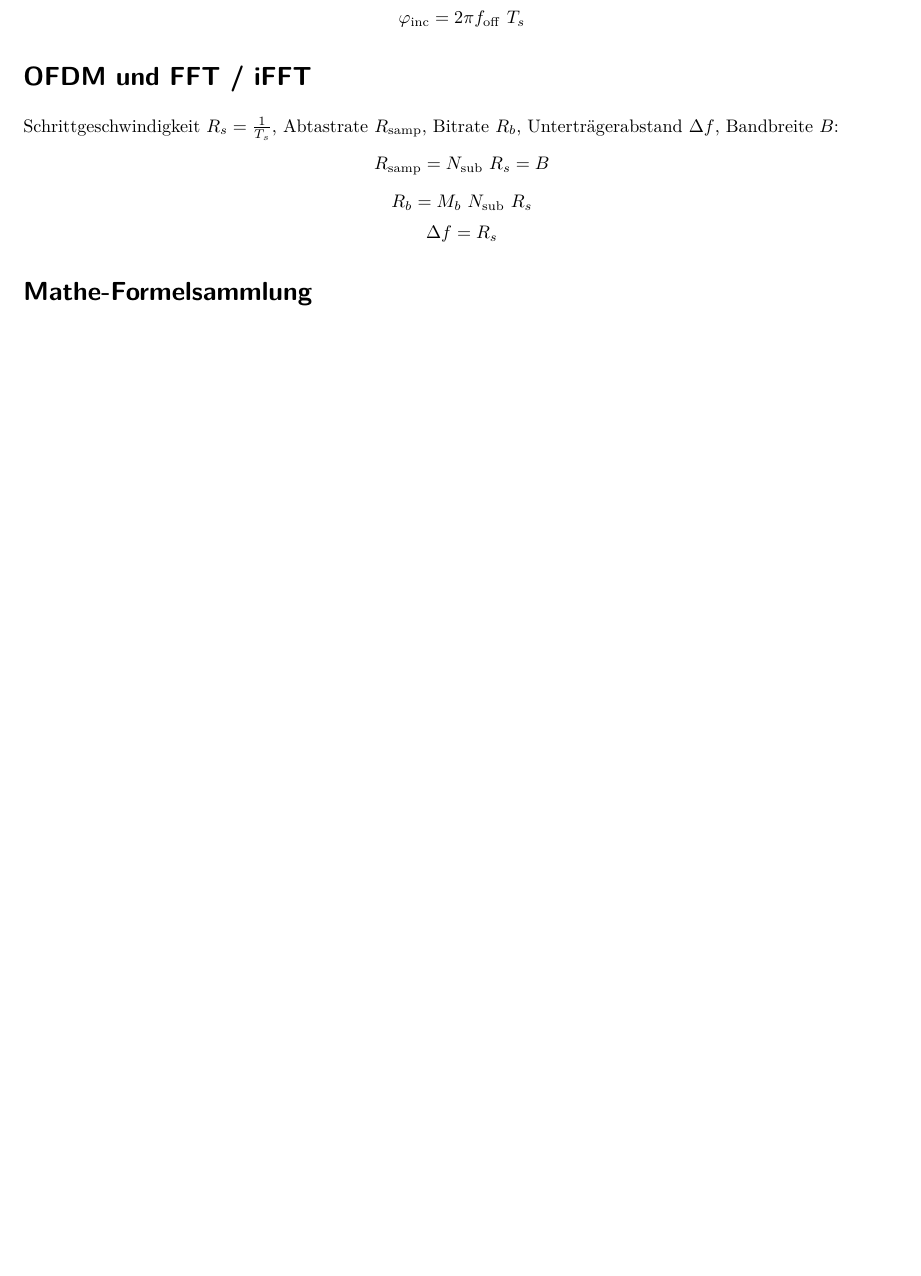
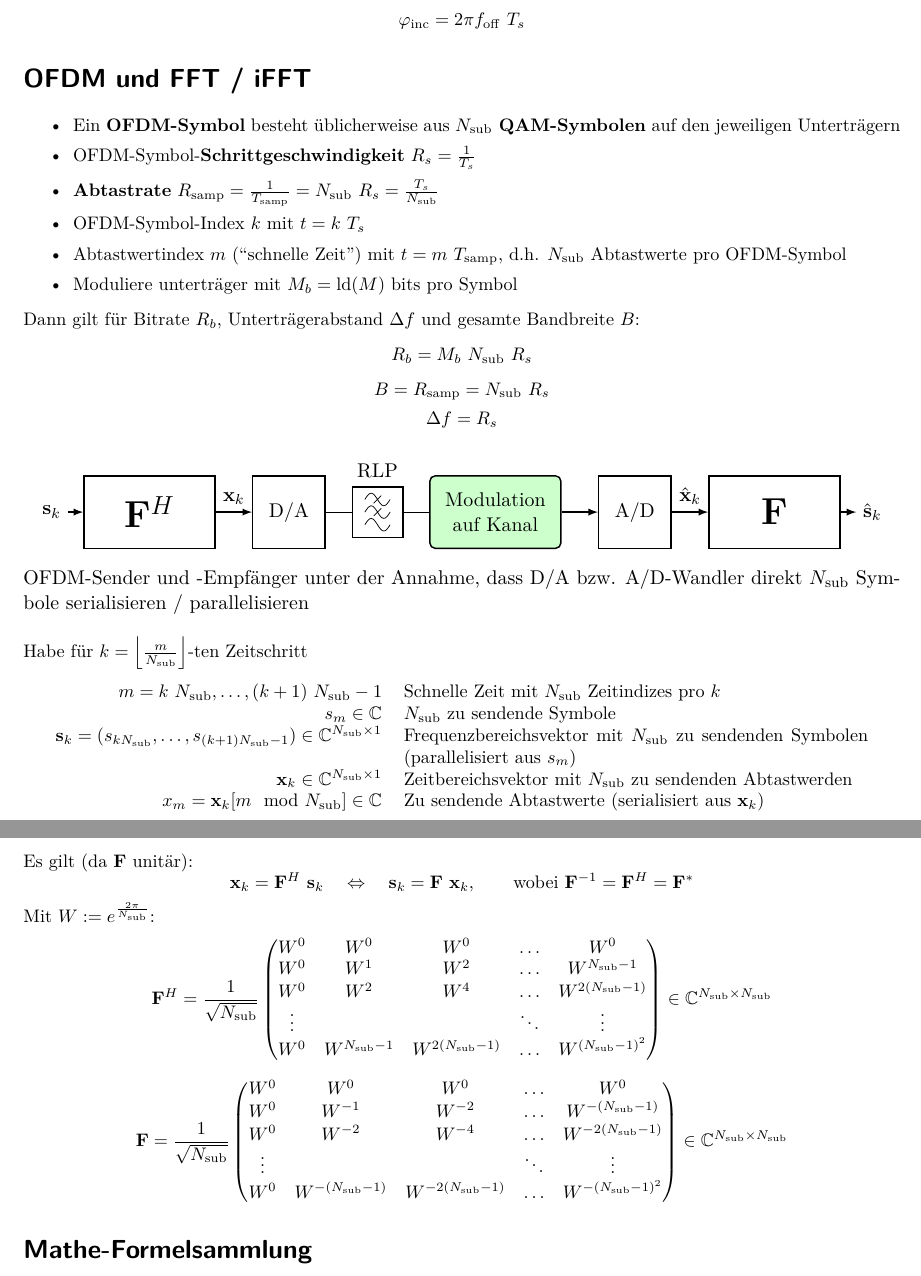
Before and after one commit to eui-spielplatz/uet1-formelsammlung, a LaTeX document (main.tex): part of page 3 of 5 before the commit and two parts of pages 3 and 4 of 5 after it, the two joined at a grey line, cut so that both start at the same text, the shorter picture padded with empty space. Compiled offline with pdfLaTeX.

Commit message:
Add OFDM and iFFT / FFT

```diff
--- a/main.tex
+++ b/main.tex
@@ -31,7 +31,10 @@
         #2
 }
 
-\newcommand{\ftransform}{~\laplace~}
+\newcommand{\ftransform}{~~\laplace~~}
+
+\usetikzlibrary{positioning}
+\usetikzlibrary{calc}
 
 \usepgfplotslibrary{fillbetween}
 
@@ -257,18 +260,89 @@ Für jedes Symbol steigt der Phasenoffset um
 \]
 
 \section*{OFDM und FFT / iFFT}
-Schrittgeschwindigkeit $R_s = \frac{1}{T_s}$, Abtastrate $R_{\mathrm{samp}}$, Bitrate $R_b$, Unterträgerabstand $\Delta f$, Bandbreite $B$:
+\begin{itemize}
+\item Ein \textbf{OFDM-Symbol} besteht üblicherweise aus \textbf{$N_{\mathrm{sub}}$ QAM-Symbolen} auf den jeweiligen Unterträgern
+\item OFDM-Symbol-\textbf{Schrittgeschwindigkeit} $R_s = \frac{1}{T_s}$
+\item \textbf{Abtastrate} $R_{\mathrm{samp}} = \frac{1}{T_{\mathrm{samp}}} = N_{\mathrm{sub}} ~ R_s = \frac{T_s}{N_{\mathrm{sub}}}$
+\item OFDM-Symbol-Index $k$ mit $t = k ~ T_s$
+\item Abtastwertindex $m$ (``schnelle Zeit'') mit $t = m ~ T_{\mathrm{samp}}$, d.h. $N_{\mathrm{sub}}$ Abtastwerte pro OFDM-Symbol
+\item Moduliere unterträger mit $M_b = \ld(M)$ bits pro Symbol
+\end{itemize}
+
+
+Dann gilt für Bitrate $R_b$, Unterträgerabstand $\Delta f$ und gesamte Bandbreite $B$:
 \[
-	R_{\mathrm{samp}} = N_{\mathrm{sub}} ~ R_s = B
+	R_b = M_b ~ N_{\mathrm{sub}} ~ R_s
 \]
 \[
-	R_b = M_b ~ N_{\mathrm{sub}} ~ R_s
+	B = R_{\mathrm{samp}} = N_{\mathrm{sub}} ~ R_s
 \]
 \[
 	\Delta f = R_s
 \]
 
-% TODO: FFT / iFFT-Matrix
+\tikzstyle{transform} = [rectangle, thick, draw, node distance=20pt and 20pt, text width=65pt, text centered, minimum height=40pt]
+\tikzstyle{converter} = [rectangle, thick, draw, node distance=20pt and 20pt, text width=30pt, text centered, minimum height=40pt, minimum width=40pt]
+\tikzstyle{channel} = [rectangle, thick, draw, node distance=20pt and 20pt, text width=65pt, text centered, rounded corners=3pt, minimum height=40pt, fill=green!20]
+\tikzstyle{dataflow} = [draw, -latex, thick]
+
+\begin{figure}[H]
+	\centering
+	\begin{tikzpicture}
+		\node (input) {$\mathbf s_k$};
+		\node [transform, right = 0.3cm of input] (fh) {\huge $\mathbf F^H$};
+		\node [converter, right = of fh] (da) {D/A};
+		\node [channel, right = 2cm of da] (modulation) {Modulation auf Kanal};
+		\node [converter, right = of modulation] (ad) {A/D};
+		\node [transform, right = of ad] (f) {\huge $\mathbf F$};
+		\node [right = 0.3cm of f] (output) {$\hat{\mathbf s}_k$};
+
+		\path [dataflow] (input) -- (fh);
+		\path [dataflow] (fh) -- node[midway,above] {$\mathbf x_k$} (da);
+		\draw (da.east) to[lowpass, l=RLP] (modulation.west);
+		\path [dataflow] (modulation) -- (ad);
+		\path [dataflow] (ad) -- node[midway,above] {$\hat{\mathbf x}_k$} (f);
+		\path [dataflow] (f) -- (output);
+	\end{tikzpicture}
+	\caption*{OFDM-Sender und -Empfänger unter der Annahme, dass D/A bzw. A/D-Wandler direkt $N_{\mathrm{sub}}$ Symbole serialisieren / parallelisieren}
+\end{figure}
+
+Habe für $k = \left \lfloor \frac{m}{N_{\mathrm{sub}}} \right \rfloor$-ten Zeitschritt
+\begin{center}
+\begin{tabular}{r p{9cm}}
+	$m = k ~ N_{\mathrm{sub}}, \ldots, (k + 1) ~ N_{\mathrm{sub}} - 1$ & Schnelle Zeit mit $N_{\mathrm{sub}}$ Zeitindizes pro $k$ \\
+	$s_m \in \mathbb C$ & $N_\mathrm{sub}$ zu sendende Symbole \\
+	$\mathbf s_k = (s_{k N_\mathrm{sub}}, \ldots, s_{(k + 1) N_\mathrm{sub} - 1}) \in \mathbb C^{N_\mathrm{sub} \times 1}$ & Frequenzbereichsvektor mit $N_{\mathrm{sub}}$ zu sendenden Symbolen (parallelisiert aus $s_m$) \\
+	$\mathbf x_k \in \mathbb C^{N_\mathrm{sub} \times 1}$ & Zeitbereichsvektor mit $N_{\mathrm{sub}}$ zu sendenden Abtastwerden \\
+	$x_m = \mathbf x_k[m \mod N_{\mathrm{sub}}] \in \mathbb C$ & Zu sendende Abtastwerte (serialisiert aus $\mathbf x_k$) \\
+\end{tabular}
+\end{center}
+
+Es gilt (da $\mathbf F$ unitär):
+\[
+	\mathbf x_k = \mathbf F^H ~ \mathbf s_k \quad \Leftrightarrow \quad \mathbf s_k = \mathbf F ~ \mathbf x_k, \qquad \text{wobei} ~ \mathbf F^{-1} = \mathbf F^H = \mathbf F^*
+\]
+
+Mit $W := e^{\frac{2 \pi}{N_{\mathrm{sub}}}}$:
+\[
+	\mathbf F^H = \frac{1}{\sqrt{N_\mathrm{sub}}} \begin{pmatrix}
+		W^0 & W^0 & W^0 & \ldots & W^0 \\
+		W^0 & W^1 & W^2 & \ldots & W^{N_\mathrm{sub} - 1} \\
+		W^0 & W^2 & W^4 & \ldots & W^{2 (N_\mathrm{sub} - 1)} \\
+		\vdots & & & \ddots & \vdots \\
+		W^0 & W^{N_\mathrm{sub} - 1} & W^{2(N_\mathrm{sub} - 1)} & \ldots & W^{(N_\mathrm{sub} - 1)^2}
+	\end{pmatrix} \in \mathbb C^{N_\mathrm{sub} \times N_\mathrm{sub}}
+\]
+
+\[
+	\mathbf F = \frac{1}{\sqrt{N_\mathrm{sub}}} \begin{pmatrix}
+		W^0 & W^0 & W^0 & \ldots & W^0 \\
+		W^0 & W^{-1} & W^{-2} & \ldots & W^{-(N_\mathrm{sub} - 1)} \\
+		W^0 & W^{-2} & W^{-4} & \ldots & W^{-2 (N_\mathrm{sub} - 1)} \\
+		\vdots & & & \ddots & \vdots \\
+		W^0 & W^{-(N_\mathrm{sub} - 1)} & W^{-2(N_\mathrm{sub} - 1)} & \ldots & W^{-(N_\mathrm{sub} - 1)^2}
+	\end{pmatrix} \in \mathbb C^{N_\mathrm{sub} \times N_\mathrm{sub}}
+\]
 
 \section*{Mathe-Formelsammlung}
 \subsection*{Additionstheoreme}
```
Also changed, not shown: main.tex (8 more changed lines).
